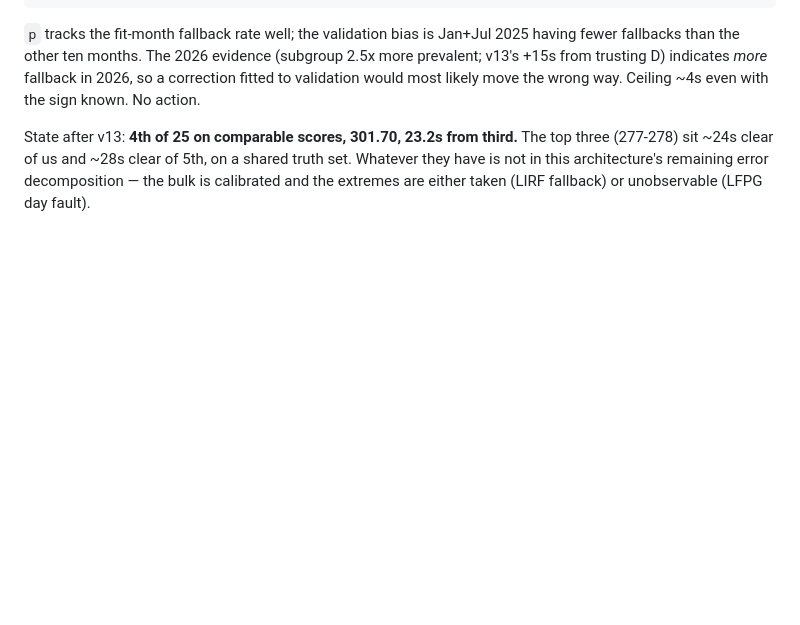
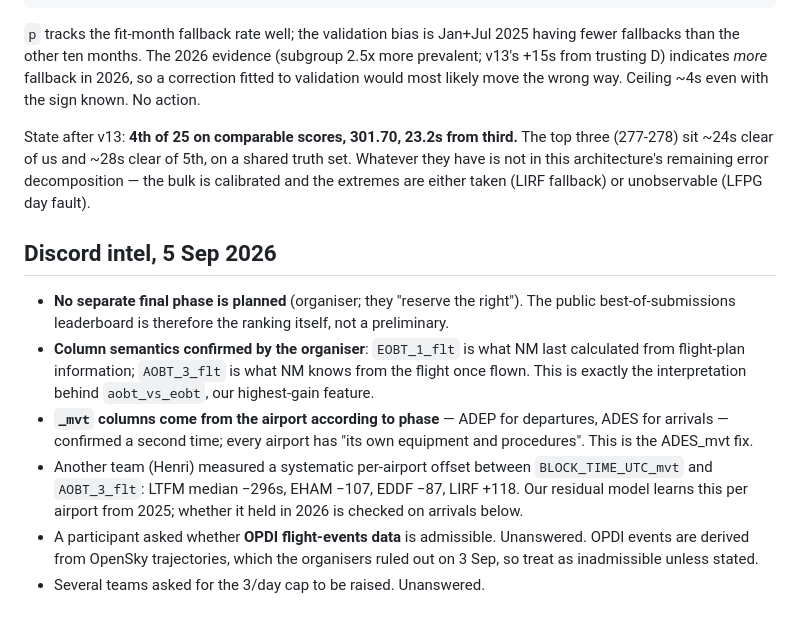
Before and after one commit to nurcombethorne-lgtm/prc-taxitime, a Markdown page: notes/FINDINGS.md, the part around the change. Drawn GitHub-style; blank space fills up the shorter version.

Commit message:
Record 5 Sep Discord intel: no final phase, column semantics, offsets

```diff
--- a/notes/FINDINGS.md
+++ b/notes/FINDINGS.md
@@ -861,3 +861,24 @@ third.** The top three (277-278) sit ~24s clear of us and ~28s clear of
 architecture's remaining error decomposition — the bulk is calibrated and
 the extremes are either taken (LIRF fallback) or unobservable (LFPG day
 fault).
+
+## Discord intel, 5 Sep 2026
+
+- **No separate final phase is planned** (organiser; they "reserve the
+  right"). The public best-of-submissions leaderboard is therefore the
+  ranking itself, not a preliminary.
+- **Column semantics confirmed by the organiser**: `EOBT_1_flt` is what NM
+  last calculated from flight-plan information; `AOBT_3_flt` is what NM
+  knows from the flight once flown. This is exactly the interpretation
+  behind `aobt_vs_eobt`, our highest-gain feature.
+- **`_mvt` columns come from the airport according to phase** — ADEP for
+  departures, ADES for arrivals — confirmed a second time; every airport
+  has "its own equipment and procedures". This is the ADES_mvt fix.
+- Another team (Henri) measured a systematic per-airport offset between
+  `BLOCK_TIME_UTC_mvt` and `AOBT_3_flt`: LTFM median −296s, EHAM −107,
+  EDDF −87, LIRF +118. Our residual model learns this per airport from
+  2025; whether it held in 2026 is checked on arrivals below.
+- A participant asked whether **OPDI flight-events data** is admissible.
+  Unanswered. OPDI events are derived from OpenSky trajectories, which the
+  organisers ruled out on 3 Sep, so treat as inadmissible unless stated.
+- Several teams asked for the 3/day cap to be raised. Unanswered.
```
